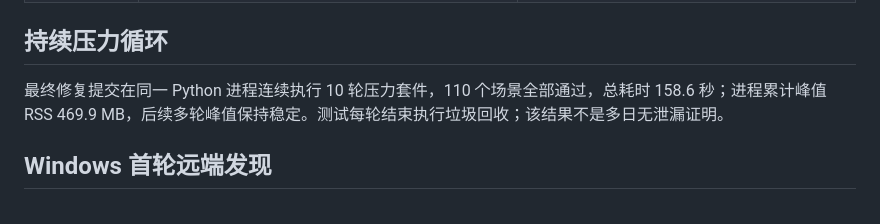
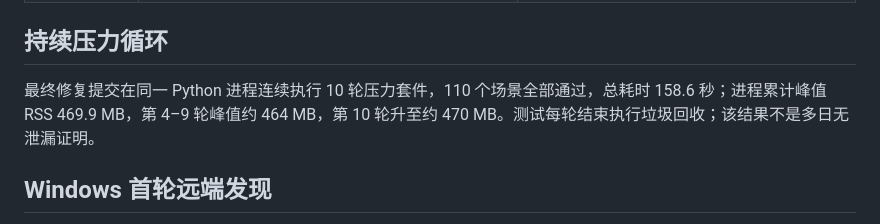
Before and after one commit to liw56747-sys/vocab-harvester, a Markdown page: work/release-pressure-2026-10-15.md, the part around the change. Rendered like a GitHub page.

```diff
--- a/work/release-pressure-2026-10-15.md
+++ b/work/release-pressure-2026-10-15.md
@@ -33,7 +33,7 @@
 
 ## 持续压力循环
 
-最终修复提交在同一 Python 进程连续执行 10 轮压力套件，110 个场景全部通过，总耗时 158.6 秒；进程累计峰值 RSS 469.9 MB，后续多轮峰值保持稳定。测试每轮结束执行垃圾回收；该结果不是多日无泄漏证明。
+最终修复提交在同一 Python 进程连续执行 10 轮压力套件，110 个场景全部通过，总耗时 158.6 秒；进程累计峰值 RSS 469.9 MB，第 4–9 轮峰值约 464 MB，第 10 轮升至约 470 MB。测试每轮结束执行垃圾回收；该结果不是多日无泄漏证明。
 
 ## Windows 首轮远端发现
 
```
Also changed, not shown: CHANGELOG.md (+1 -1 lines), release_notes.md (+1 -1 lines).
